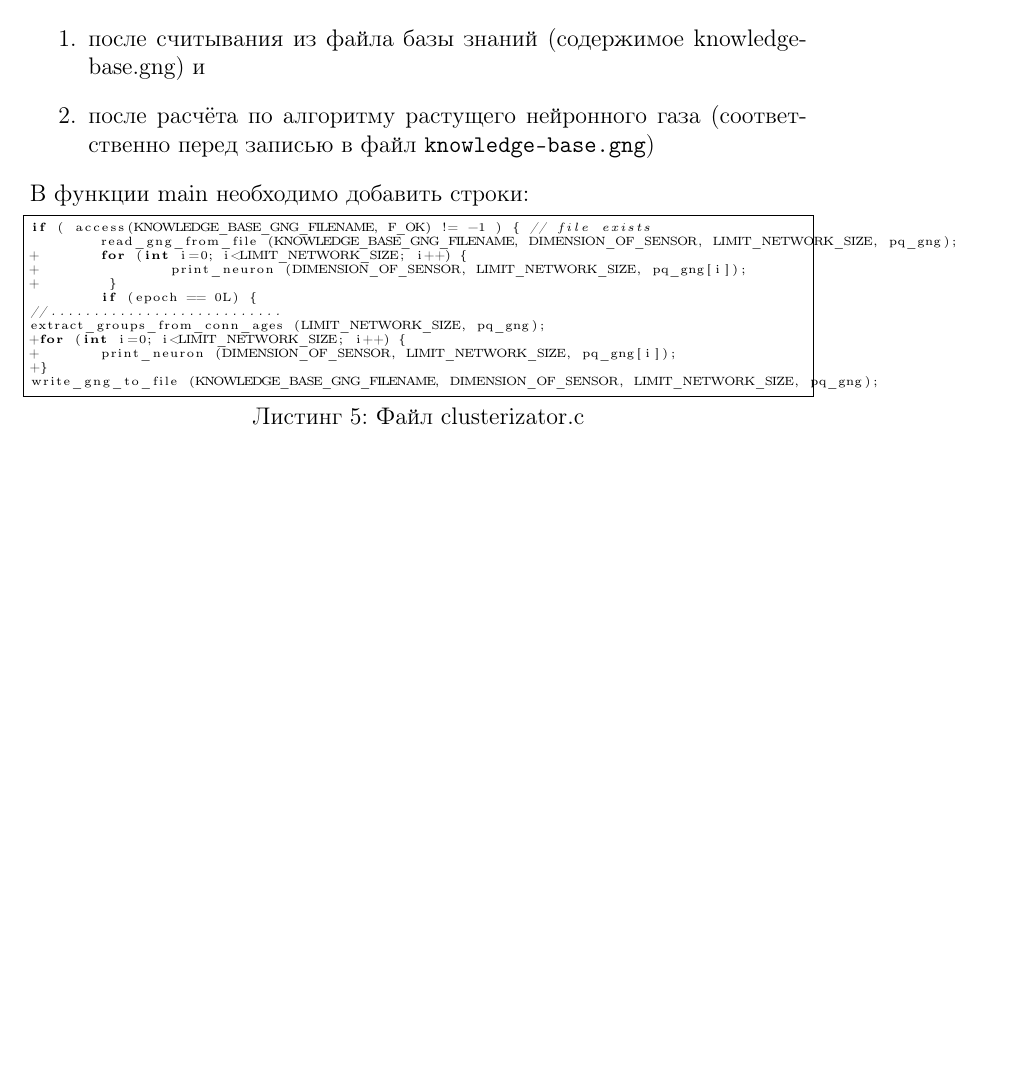
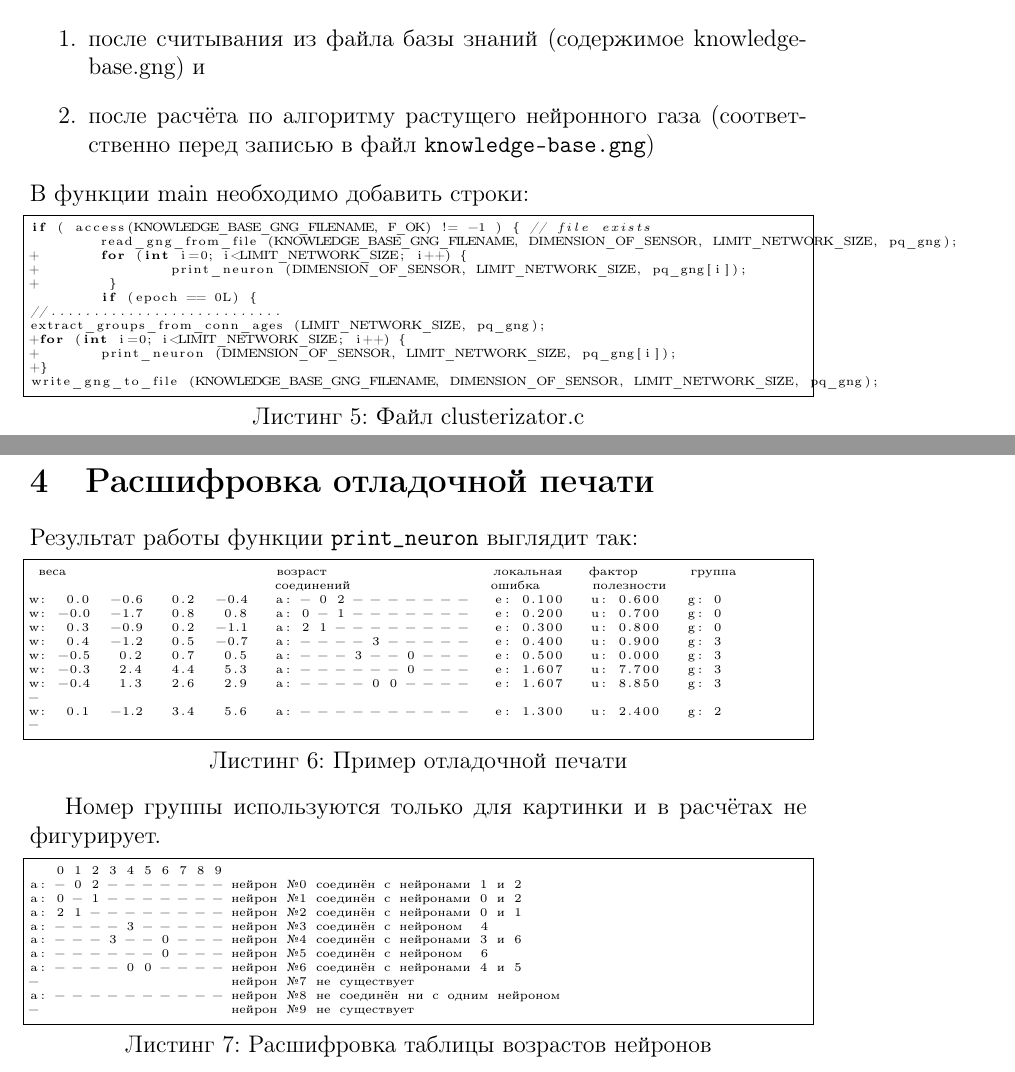
Before and after one commit to chujoii/c-artificial-neural-network, a LaTeX document (doc/growing-neural-gas/ru/manual.tex): part of page 4 of 4 before the commit and two parts of pages 4 and 5 of 5 after it, the two joined at a grey line, cut so that both start at the same text, the shorter picture padded with empty space. Compiled offline with pdfLaTeX.

Commit message:
Describe debug print output

```diff
--- a/doc/growing-neural-gas/ru/manual.tex
+++ b/doc/growing-neural-gas/ru/manual.tex
@@ -174,4 +174,45 @@ extract_groups_from_conn_ages (LIMIT_NETWORK_SIZE, pq_gng);
 write_gng_to_file (KNOWLEDGE_BASE_GNG_FILENAME, DIMENSION_OF_SENSOR, LIMIT_NETWORK_SIZE, pq_gng);
 \end{lstlisting}
 
+\clearpage
+\section{Расшифровка отладочной печати}
+Результат работы функции \verb'print_neuron' выглядит так:
+
+\begin{lstlisting}[
+  caption={Пример отладочной печати},
+  captionpos=b,
+  label={free:code}]
+ веса                        возраст                   локальная   фактор      группа
+                            соединений                ошибка      полезности
+w:  0.0  -0.6   0.2  -0.4   a: - 0 2 - - - - - - -   e: 0.100   u: 0.600   g: 0
+w: -0.0  -1.7   0.8   0.8   a: 0 - 1 - - - - - - -   e: 0.200   u: 0.700   g: 0
+w:  0.3  -0.9   0.2  -1.1   a: 2 1 - - - - - - - -   e: 0.300   u: 0.800   g: 0
+w:  0.4  -1.2   0.5  -0.7   a: - - - - 3 - - - - -   e: 0.400   u: 0.900   g: 3
+w: -0.5   0.2   0.7   0.5   a: - - - 3 - - 0 - - -   e: 0.500   u: 0.000   g: 3
+w: -0.3   2.4   4.4   5.3   a: - - - - - - 0 - - -   e: 1.607   u: 7.700   g: 3
+w: -0.4   1.3   2.6   2.9   a: - - - - 0 0 - - - -   e: 1.607   u: 8.850   g: 3
+-
+w:  0.1  -1.2   3.4   5.6   a: - - - - - - - - - -   e: 1.300   u: 2.400   g: 2
+-
+\end{lstlisting}
+
+Номер группы используются только для картинки и в расчётах не фигурирует.
+
+\begin{lstlisting}[
+  caption={Расшифровка таблицы возрастов нейронов},
+  captionpos=b,
+  label={free:code}]
+   0 1 2 3 4 5 6 7 8 9
+a: - 0 2 - - - - - - - нейрон №0 соединён с нейронами 1 и 2
+a: 0 - 1 - - - - - - - нейрон №1 соединён с нейронами 0 и 2
+a: 2 1 - - - - - - - - нейрон №2 соединён с нейронами 0 и 1
+a: - - - - 3 - - - - - нейрон №3 соединён с нейроном  4
+a: - - - 3 - - 0 - - - нейрон №4 соединён с нейронами 3 и 6
+a: - - - - - - 0 - - - нейрон №5 соединён с нейроном  6
+a: - - - - 0 0 - - - - нейрон №6 соединён с нейронами 4 и 5
+-                      нейрон №7 не существует
+a: - - - - - - - - - - нейрон №8 не соединён ни с одним нейроном
+-                      нейрон №9 не существует
+\end{lstlisting}
+
 \end{document}
```
